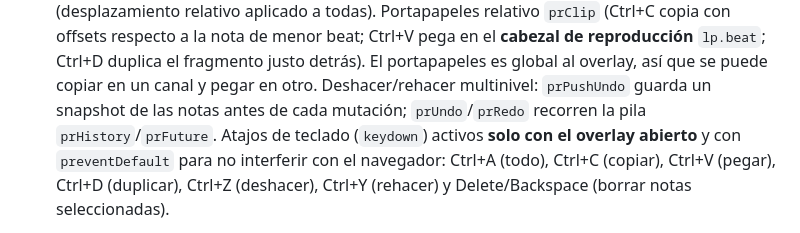
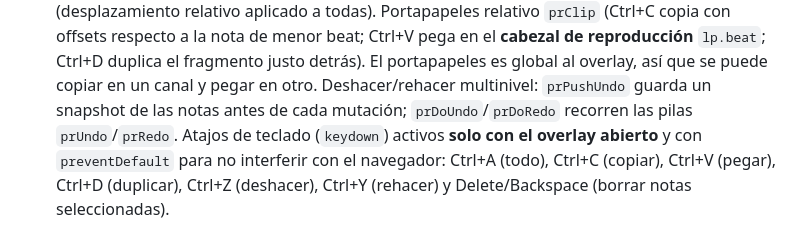
Before and after one commit to reivajsk8-design/Pianova, a Markdown page: CLAUDE.md, the part around the change. Rendered like a GitHub page.

```diff
--- a/CLAUDE.md
+++ b/CLAUDE.md
@@ -176,7 +176,7 @@ App web (un solo archivo HTML) para aprender piano con notas que caen estilo Syn
   nota de menor beat; Ctrl+V pega en el **cabezal de reproducción** `lp.beat`; Ctrl+D duplica el
   fragmento justo detrás). El portapapeles es global al overlay, así que se puede copiar en un canal y
   pegar en otro. Deshacer/rehacer multinivel: `prPushUndo` guarda un snapshot de las notas antes de
-  cada mutación; `prUndo`/`prRedo` recorren la pila `prHistory`/`prFuture`. Atajos de teclado
+  cada mutación; `prDoUndo`/`prDoRedo` recorren las pilas `prUndo`/`prRedo`. Atajos de teclado
   (`keydown`) activos **solo con el overlay abierto** y con `preventDefault` para no interferir con el
   navegador: Ctrl+A (todo), Ctrl+C (copiar), Ctrl+V (pegar), Ctrl+D (duplicar), Ctrl+Z (deshacer),
   Ctrl+Y (rehacer) y Delete/Backspace (borrar notas seleccionadas).
```
Also changed, not shown: HANDOFF.md (+2 -2 lines).
